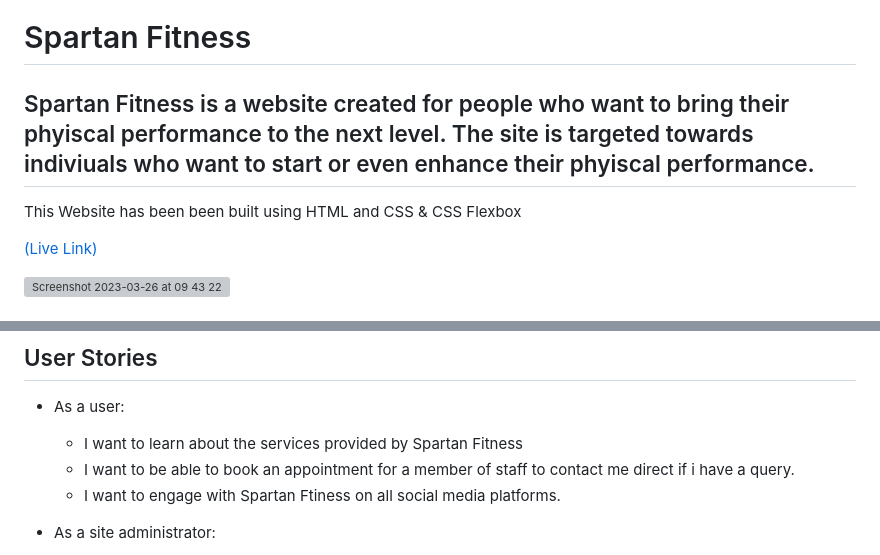
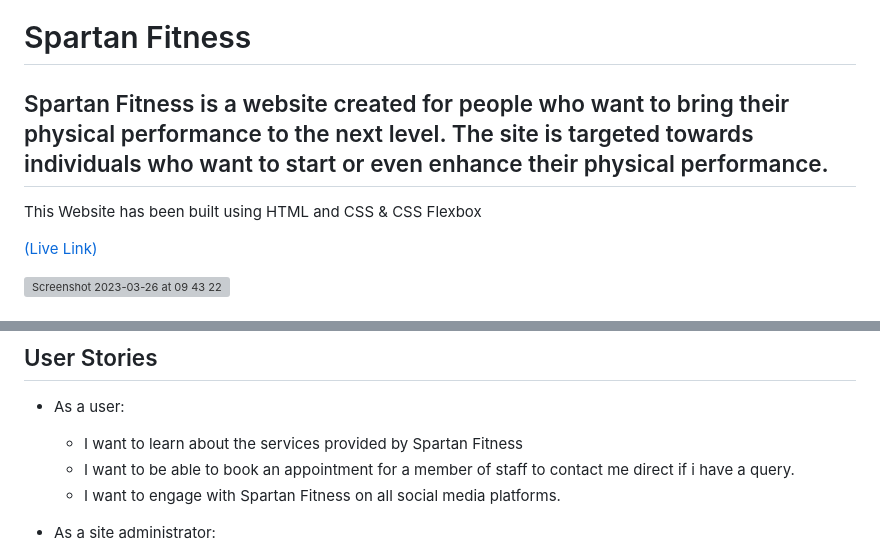
Before and after one commit to DonSoftwareInc/Portfolio-Project-1, a Markdown page: README.md, 2 parts joined by grey strips. Drawn GitHub-style; grey boxes are pictures that could not be loaded.

```diff
--- a/README.md
+++ b/README.md
@@ -1,8 +1,8 @@
 # Spartan Fitness
 
-## Spartan Fitness is a website created for people who want to bring their phyiscal performance to the next level. The site is targeted towards indiviuals who want to start or even enhance their phyiscal performance.
+## Spartan Fitness is a website created for people who want to bring their physical performance to the next level. The site is targeted towards individuals who want to start or even enhance their physical performance.
 
-This Website has been been built using HTML and CSS & CSS Flexbox
+This Website has been built using HTML and CSS & CSS Flexbox
 
 [(Live Link)](https://donsoftwareinc.github.io/Portfolio-Project-1/)
 
@@ -19,7 +19,7 @@ The target of Spartan Fitness is for any person who wants to train in a supergym
   - As a user:
     - I want to learn about the services provided by Spartan Fitness
     - I want to be able to book an appointment for a member of staff to contact me direct if i have a query.
-    - I want to engage with Spartan Ftiness on all social media platforms.
+    - I want to engage with Spartan Fitness on all social media platforms.
 
   - As a site administrator:
     - I want customers to identify with the strong and bold colour schemes and images to set the tone for the gym.
```
Also changed, not shown: other parts of README.md (+2 -1 lines).
